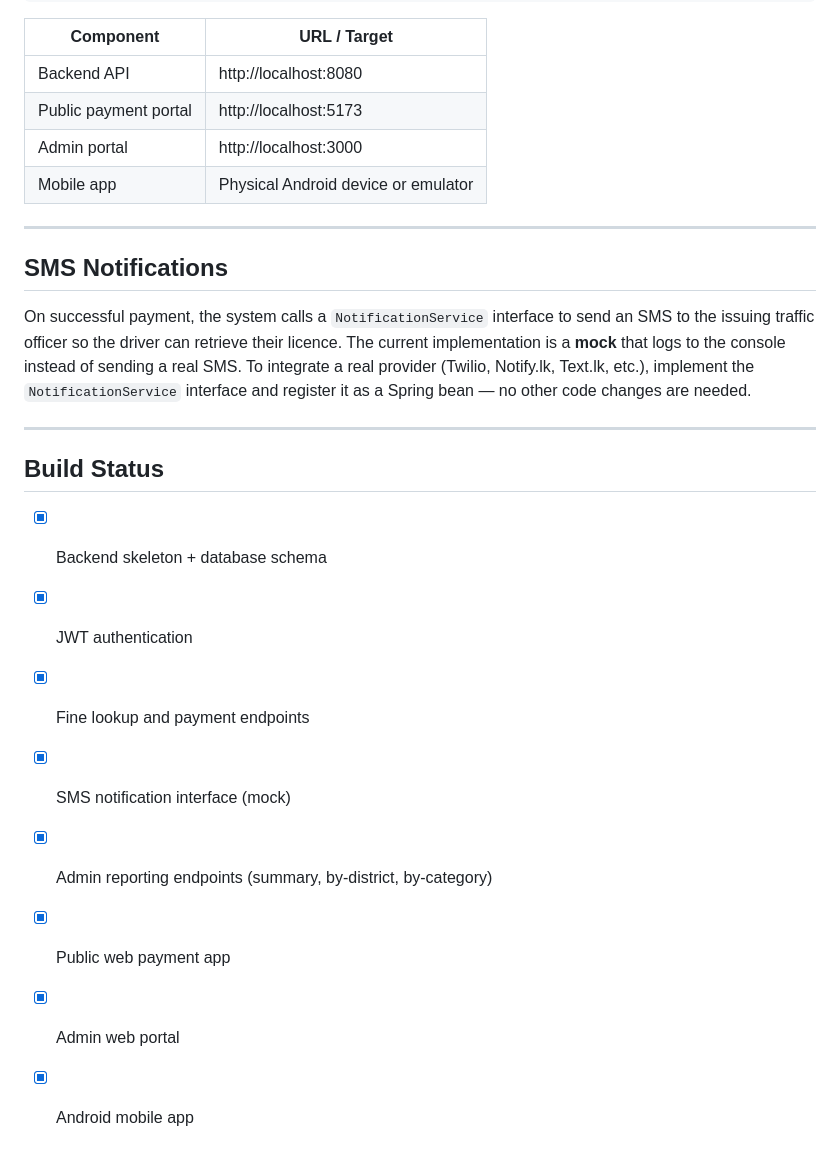
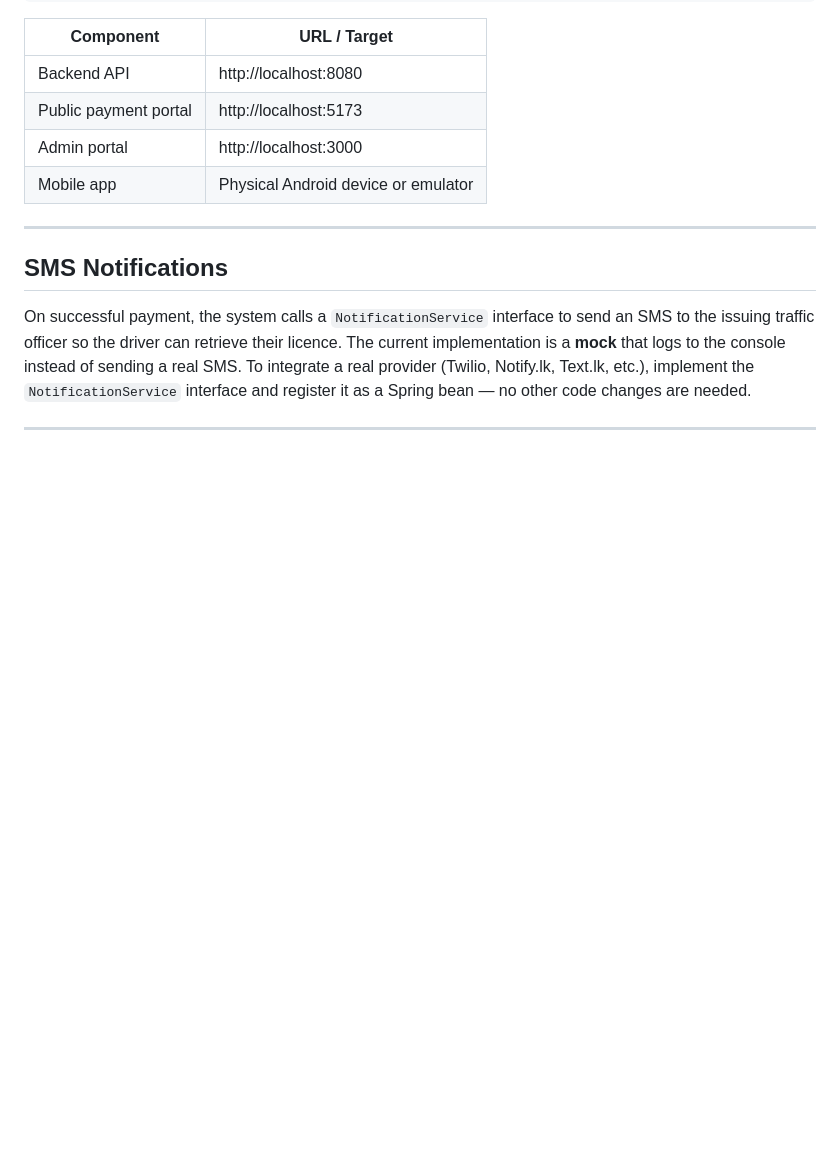
Before and after one commit to Amr11937/traffic-fine-payment-system, a Markdown page: README.md, the part around the change. Rendered like a GitHub page; blank space fills up the shorter version.

Commit message:
Updated the  README

```diff
--- a/README.md
+++ b/README.md
@@ -225,14 +225,3 @@ Terminal 4 → cd mobile-app   && flutter run
 On successful payment, the system calls a `NotificationService` interface to send an SMS to the issuing traffic officer so the driver can retrieve their licence. The current implementation is a **mock** that logs to the console instead of sending a real SMS. To integrate a real provider (Twilio, Notify.lk, Text.lk, etc.), implement the `NotificationService` interface and register it as a Spring bean — no other code changes are needed.
 
 ---
-
-## Build Status
-
-- [x] Backend skeleton + database schema
-- [x] JWT authentication
-- [x] Fine lookup and payment endpoints
-- [x] SMS notification interface (mock)
-- [x] Admin reporting endpoints (summary, by-district, by-category)
-- [x] Public web payment app
-- [x] Admin web portal
-- [x] Android mobile app
```
